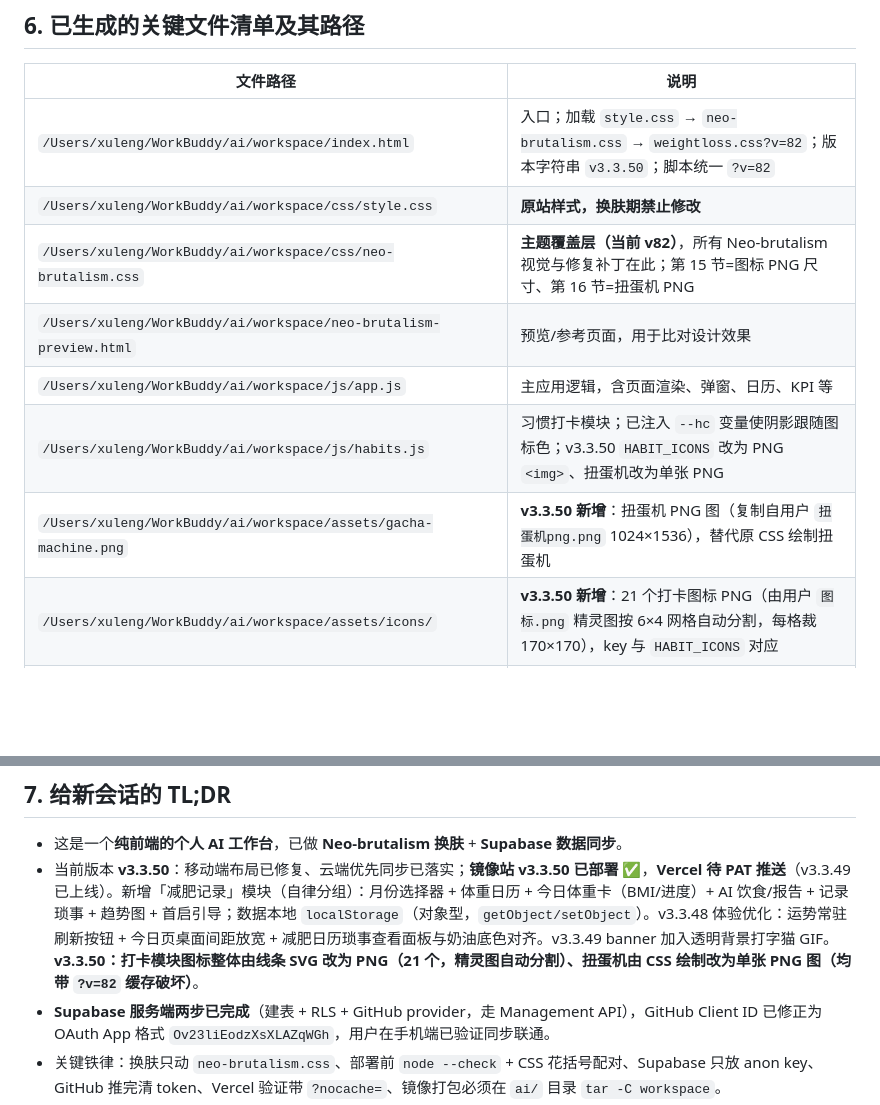
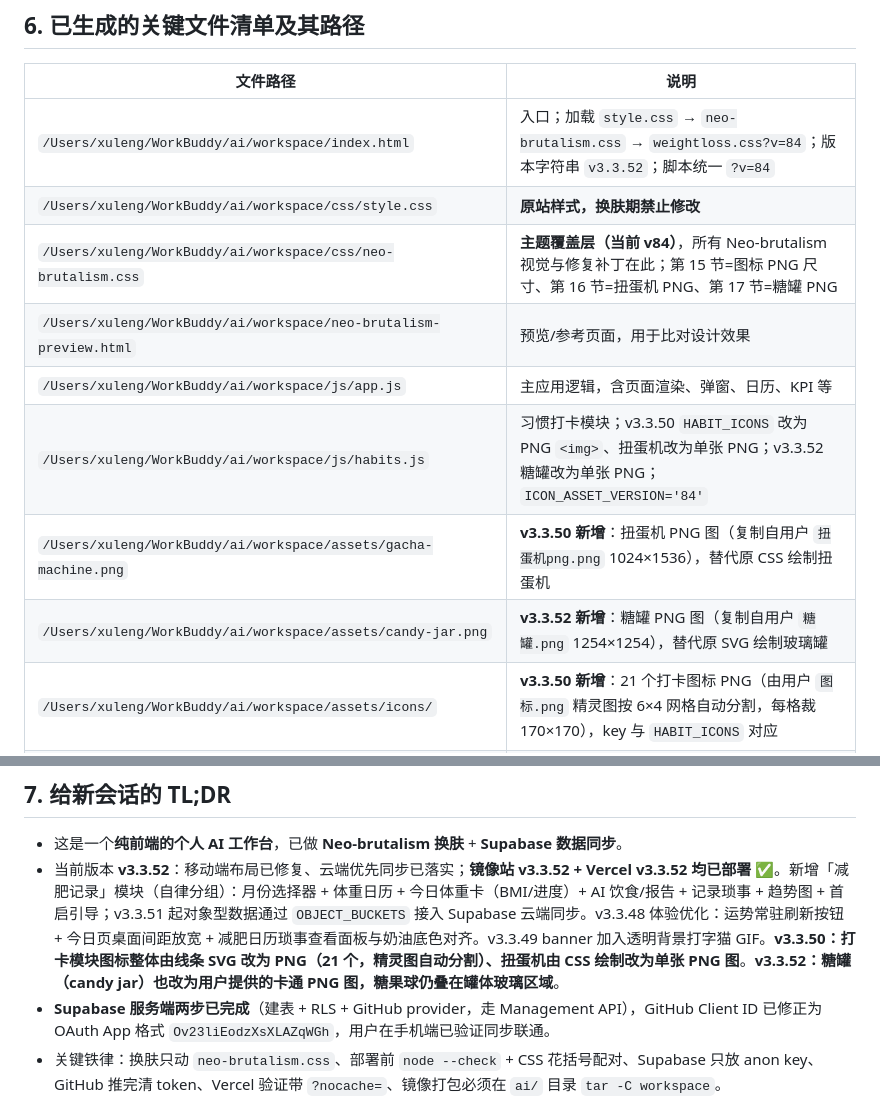
Before and after one commit to Reilxu/-, a Markdown page: progress.md, 2 parts joined by grey strips. Drawn GitHub-style; blank space fills up the shorter version.

Commit message:
docs: progress.md 更新 v3.3.52 双站上线状态与 TL;DR

```diff
--- a/progress.md
+++ b/progress.md
@@ -120,13 +121,14 @@
 
 | 文件路径 | 说明 |
 | --- | --- |
-| `/Users/xuleng/WorkBuddy/ai/workspace/index.html` | 入口；加载 `style.css` → `neo-brutalism.css` → `weightloss.css?v=82`；版本字符串 `v3.3.50`；脚本统一 `?v=82` |
+| `/Users/xuleng/WorkBuddy/ai/workspace/index.html` | 入口；加载 `style.css` → `neo-brutalism.css` → `weightloss.css?v=84`；版本字符串 `v3.3.52`；脚本统一 `?v=84` |
 | `/Users/xuleng/WorkBuddy/ai/workspace/css/style.css` | **原站样式，换肤期禁止修改** |
-| `/Users/xuleng/WorkBuddy/ai/workspace/css/neo-brutalism.css` | **主题覆盖层（当前 v82）**，所有 Neo-brutalism 视觉与修复补丁在此；第 15 节=图标 PNG 尺寸、第 16 节=扭蛋机 PNG |
+| `/Users/xuleng/WorkBuddy/ai/workspace/css/neo-brutalism.css` | **主题覆盖层（当前 v84）**，所有 Neo-brutalism 视觉与修复补丁在此；第 15 节=图标 PNG 尺寸、第 16 节=扭蛋机 PNG、第 17 节=糖罐 PNG |
 | `/Users/xuleng/WorkBuddy/ai/workspace/neo-brutalism-preview.html` | 预览/参考页面，用于比对设计效果 |
 | `/Users/xuleng/WorkBuddy/ai/workspace/js/app.js` | 主应用逻辑，含页面渲染、弹窗、日历、KPI 等 |
-| `/Users/xuleng/WorkBuddy/ai/workspace/js/habits.js` | 习惯打卡模块；已注入 `--hc` 变量使阴影跟随图标色；v3.3.50 `HABIT_ICONS` 改为 PNG `<img>`、扭蛋机改为单张 PNG |
+| `/Users/xuleng/WorkBuddy/ai/workspace/js/habits.js` | 习惯打卡模块；v3.3.50 `HABIT_ICONS` 改为 PNG `<img>`、扭蛋机改为单张 PNG；v3.3.52 糖罐改为单张 PNG；`ICON_ASSET_VERSION='84'` |
 | `/Users/xuleng/WorkBuddy/ai/workspace/assets/gacha-machine.png` | **v3.3.50 新增**：扭蛋机 PNG 图（复制自用户 `扭蛋机png.png` 1024×1536），替代原 CSS 绘制扭蛋机 |
+| `/Users/xuleng/WorkBuddy/ai/workspace/assets/candy-jar.png` | **v3.3.52 新增**：糖罐 PNG 图（复制自用户 `糖罐.png` 1254×1254），替代原 SVG 绘制玻璃罐 |
 | `/Users/xuleng/WorkBuddy/ai/workspace/assets/icons/` | **v3.3.50 新增**：21 个打卡图标 PNG（由用户 `图标.png` 精灵图按 6×4 网格自动分割，每格裁 170×170），key 与 `HABIT_ICONS` 对应 |
 | `/Users/xuleng/WorkBuddy/ai/workspace/js/weightloss.js` | **减肥记录模块**（v3.3.47 新增）；暴露 `window.WeightLossModule`；对象型数据走 `getObject/setObject` |
 | `/Users/xuleng/WorkBuddy/ai/workspace/css/weightloss.css` | **减肥记录模块样式**（v3.3.47 新增），独立 Neo-brutalism 风格，不改动 `style.css` |
@@ -147,7 +149,7 @@
 ## 7. 给新会话的 TL;DR
 
 - 这是一个**纯前端的个人 AI 工作台**，已做 **Neo-brutalism 换肤** + **Supabase 数据同步**。
-- 当前版本 **v3.3.50**：移动端布局已修复、云端优先同步已落实；**镜像站 v3.3.50 已部署** ✅，**Vercel 待 PAT 推送**（v3.3.49 已上线）。新增「减肥记录」模块（自律分组）：月份选择器 + 体重日历 + 今日体重卡（BMI/进度）+ AI 饮食/报告 + 记录琐事 + 趋势图 + 首启引导；数据本地 `localStorage`（对象型，`getObject/setObject`）。v3.3.48 体验优化：运势常驻刷新按钮 + 今日页桌面间距放宽 + 减肥日历琐事查看面板与奶油底色对齐。v3.3.49 banner 加入透明背景打字猫 GIF。**v3.3.50：打卡模块图标整体由线条 SVG 改为 PNG（21 个，精灵图自动分割）、扭蛋机由 CSS 绘制改为单张 PNG 图（均带 `?v=82` 缓存破坏）**。
+- 当前版本 **v3.3.52**：移动端布局已修复、云端优先同步已落实；**镜像站 v3.3.52 + Vercel v3.3.52 均已部署** ✅。新增「减肥记录」模块（自律分组）：月份选择器 + 体重日历 + 今日体重卡（BMI/进度）+ AI 饮食/报告 + 记录琐事 + 趋势图 + 首启引导；v3.3.51 起对象型数据通过 `OBJECT_BUCKETS` 接入 Supabase 云端同步。v3.3.48 体验优化：运势常驻刷新按钮 + 今日页桌面间距放宽 + 减肥日历琐事查看面板与奶油底色对齐。v3.3.49 banner 加入透明背景打字猫 GIF。**v3.3.50：打卡模块图标整体由线条 SVG 改为 PNG（21 个，精灵图自动分割）、扭蛋机由 CSS 绘制改为单张 PNG 图**。**v3.3.52：糖罐（candy jar）也改为用户提供的卡通 PNG 图，糖果球仍叠在罐体玻璃区域**。
 - **Supabase 服务端两步已完成**（建表 + RLS + GitHub provider，走 Management API），GitHub Client ID 已修正为 OAuth App 格式 `Ov23liEodzXsXLAZqWGh`，用户在手机端已验证同步联通。
 - 关键铁律：换肤只动 `neo-brutalism.css`、部署前 `node --check` + CSS 花括号配对、Supabase 只放 anon key、GitHub 推完清 token、Vercel 验证带 `?nocache=`、镜像打包必须在 `ai/` 目录 `tar -C workspace`。
 
```
Also changed, not shown: other parts of progress.md (+4 -3 lines).
